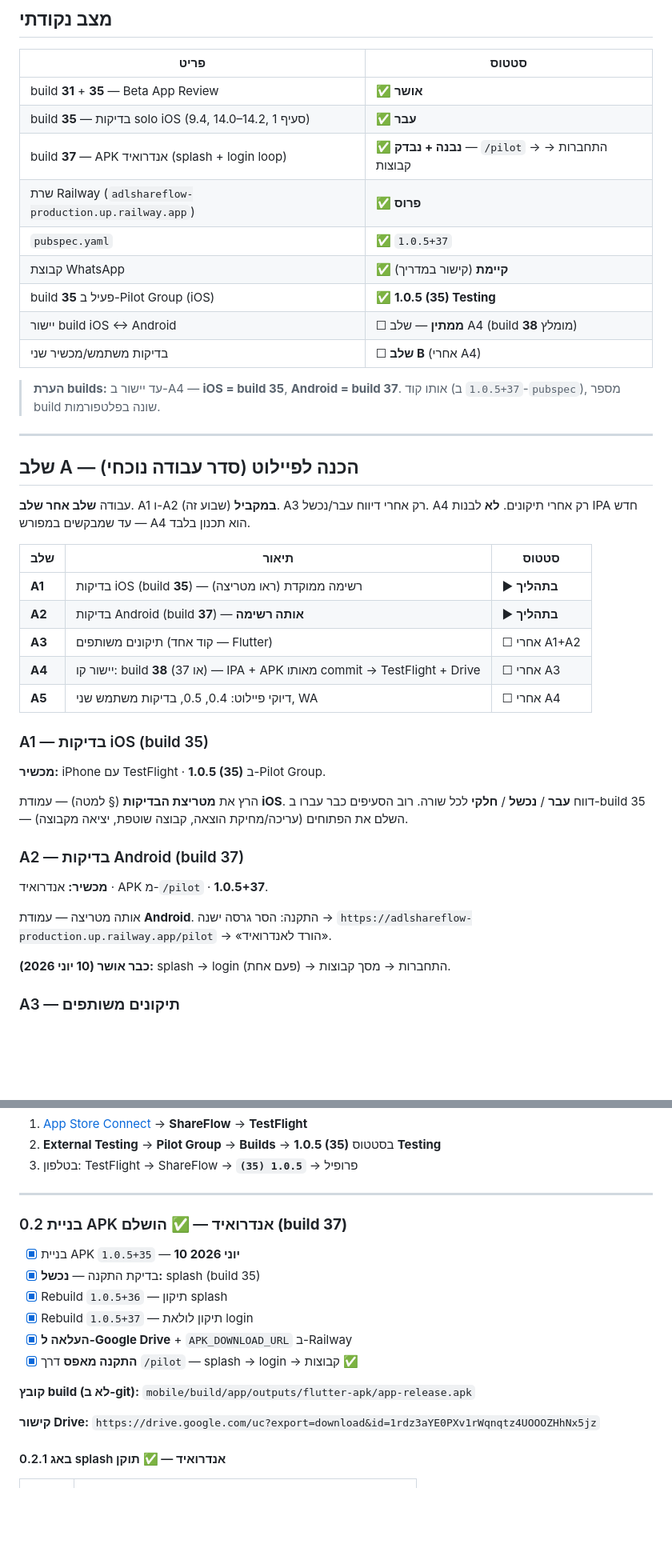
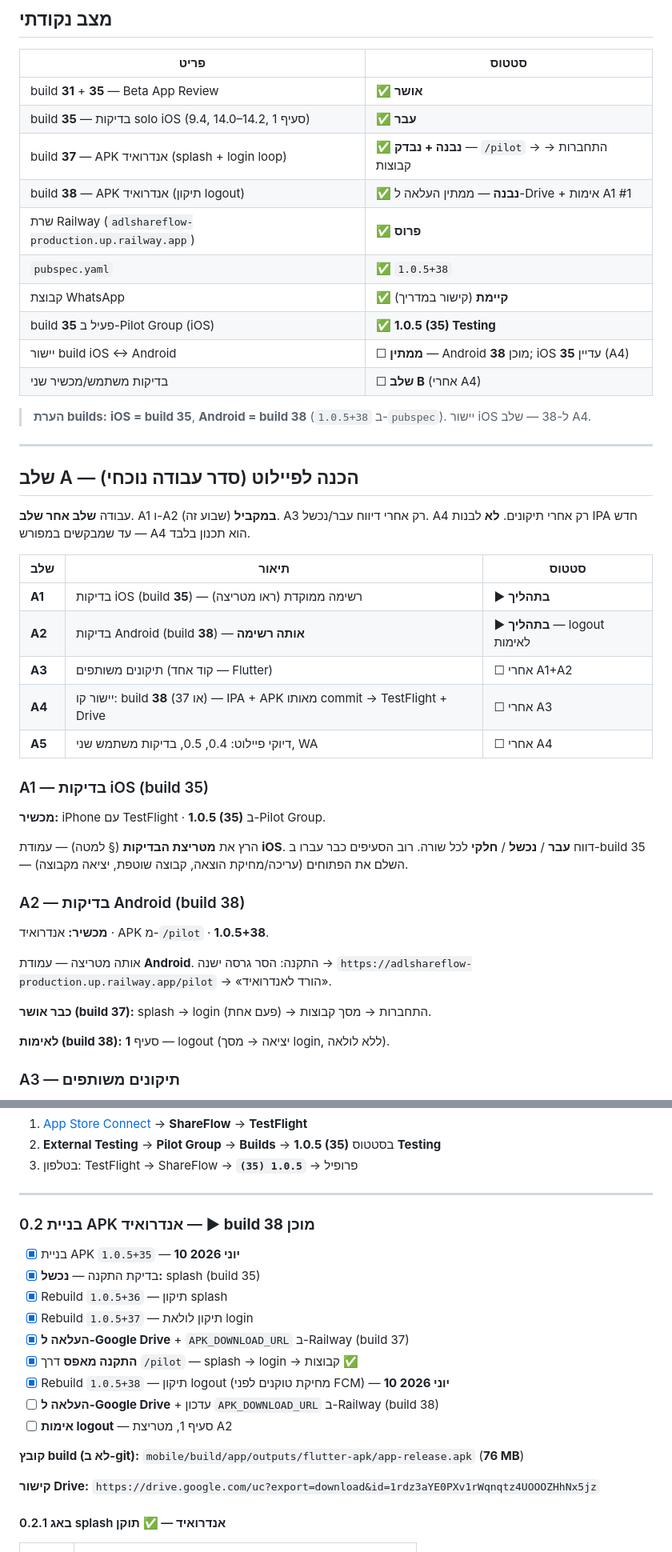
Before and after one commit to adiel1234/adl_shareflow, a Markdown page: PILOT_LAUNCH_PLAN.md, 2 parts joined by grey strips. Shown at 80% size. GitHub-like rendering; blank space fills up the shorter version.

Commit message:
תיעוד: APK build 38 (תיקון logout) — ממתין Drive ואימות.
Co-authored-by: Cursor <cursoragent@cursor.com>

```diff
--- a/PILOT_LAUNCH_PLAN.md
+++ b/PILOT_LAUNCH_PLAN.md
@@ -13,14 +13,15 @@
 | build **31** + **35** — Beta App Review | ✅ **אושר** |
 | build **35** — בדיקות solo iOS (9.4, 14.0–14.2, סעיף 1) | ✅ **עבר** |
 | build **37** — APK אנדרואיד (splash + login loop) | ✅ **נבנה + נבדק** — `/pilot` → התחברות → קבוצות |
+| build **38** — APK אנדרואיד (תיקון logout) | ✅ **נבנה** — ממתין העלאה ל-Drive + אימות A1 #1 |
 | שרת Railway (`adlshareflow-production.up.railway.app`) | ✅ **פרוס** |
-| `pubspec.yaml` | ✅ `1.0.5+37` |
+| `pubspec.yaml` | ✅ `1.0.5+38` |
 | קבוצת WhatsApp | ✅ **קיימת** (קישור במדריך) |
 | build **35** פעיל ב-Pilot Group (iOS) | ✅ **1.0.5 (35) Testing** |
-| יישור build iOS ↔ Android | ☐ **ממתין** — שלב A4 (build **38** מומלץ) |
+| יישור build iOS ↔ Android | ☐ **ממתין** — Android **38** מוכן; iOS עדיין **35** (A4) |
 | בדיקות משתמש/מכשיר שני | ☐ **שלב B** (אחרי A4) |
 
-> **הערת builds:** עד יישור ב-A4 — **iOS = build 35**, **Android = build 37**. אותו קוד (`1.0.5+37` ב-`pubspec`), מספר build שונה בפלטפורמות.
+> **הערת builds:** **iOS = build 35**, **Android = build 38** (`1.0.5+38` ב-`pubspec`). יישור iOS ל-38 — שלב A4.
 
 ---
 
@@ -31,7 +32,7 @@
 | שלב | תיאור | סטטוס |
 |------|--------|--------|
 | **A1** | בדיקות iOS (build **35**) — רשימה ממוקדת (ראו מטריצה) | ▶ **בתהליך** |
-| **A2** | בדיקות Android (build **37**) — **אותה רשימה** | ▶ **בתהליך** |
+| **A2** | בדיקות Android (build **38**) — **אותה רשימה** | ▶ **בתהליך** — logout לאימות |
 | **A3** | תיקונים משותפים (קוד אחד — Flutter) | ☐ אחרי A1+A2 |
 | **A4** | יישור קו: build **38** (או 37) — IPA + APK מאותו commit → TestFlight + Drive | ☐ אחרי A3 |
 | **A5** | דיוקי פיילוט: 0.4, 0.5, בדיקות משתמש שני, WA | ☐ אחרי A4 |
@@ -42,13 +43,15 @@
 
 הרץ את **מטריצת הבדיקות** (§ למטה) — עמודת **iOS**. דווח **עבר** / **נכשל** / **חלקי** לכל שורה. רוב הסעיפים כבר עברו ב-build 35 — השלם את הפתוחים (עריכה/מחיקת הוצאה, קבוצה שוטפת, יציאה מקבוצה).
 
-### A2 — בדיקות Android (build 37)
+### A2 — בדיקות Android (build 38)
 
-**מכשיר:** אנדרואיד · APK מ-`/pilot` · **1.0.5+37**.
+**מכשיר:** אנדרואיד · APK מ-`/pilot` · **1.0.5+38**.
 
 אותה מטריצה — עמודת **Android**. התקנה: הסר גרסה ישנה → `https://adlshareflow-production.up.railway.app/pilot` → «הורד לאנדרואיד».
 
-**כבר אושר (10 יוני 2026):** splash → login (פעם אחת) → התחברות → מסך קבוצות.
+**כבר אושר (build 37):** splash → login (פעם אחת) → התחברות → מסך קבוצות.
+
+**לאימות (build 38):** סעיף **1** — logout (יציאה → מסך login, ללא לולאה).
 
 ### A3 — תיקונים משותפים
 
@@ -122,16 +125,19 @@
 
 ---
 
-### 0.2 בניית APK אנדרואיד — ✅ **הושלם (build 37)**
+### 0.2 בניית APK אנדרואיד — ▶ **build 38 מוכן**
 
 - [x] בניית APK `1.0.5+35` — **10 יוני 2026**
 - [x] בדיקת התקנה — **נכשל:** splash (build 35)
 - [x] Rebuild `1.0.5+36` — תיקון splash
 - [x] Rebuild `1.0.5+37` — תיקון לולאת login
-- [x] **העלאה ל-Google Drive** + `APK_DOWNLOAD_URL` ב-Railway
+- [x] **העלאה ל-Google Drive** + `APK_DOWNLOAD_URL` ב-Railway (build 37)
 - [x] **התקנה מאפס** דרך `/pilot` — splash → login → קבוצות ✅
+- [x] Rebuild `1.0.5+38` — תיקון logout (מחיקת טוקנים לפני FCM) — **10 יוני 2026**
+- [ ] **העלאה ל-Google Drive** + עדכון `APK_DOWNLOAD_URL` ב-Railway (build 38)
+- [ ] **אימות logout** — סעיף 1, מטריצת A2
 
-**קובץ build (לא ב-git):** `mobile/build/app/outputs/flutter-apk/app-release.apk`
+**קובץ build (לא ב-git):** `mobile/build/app/outputs/flutter-apk/app-release.apk` (**76 MB**)
 
 **קישור Drive:**
 `https://drive.google.com/uc?export=download&id=1rdz3aYE0PXv1rWqnqtz4UOOOZHhNx5jz`
```
Also changed, not shown: other parts of PILOT_LAUNCH_PLAN.md (+9 -1 lines).
